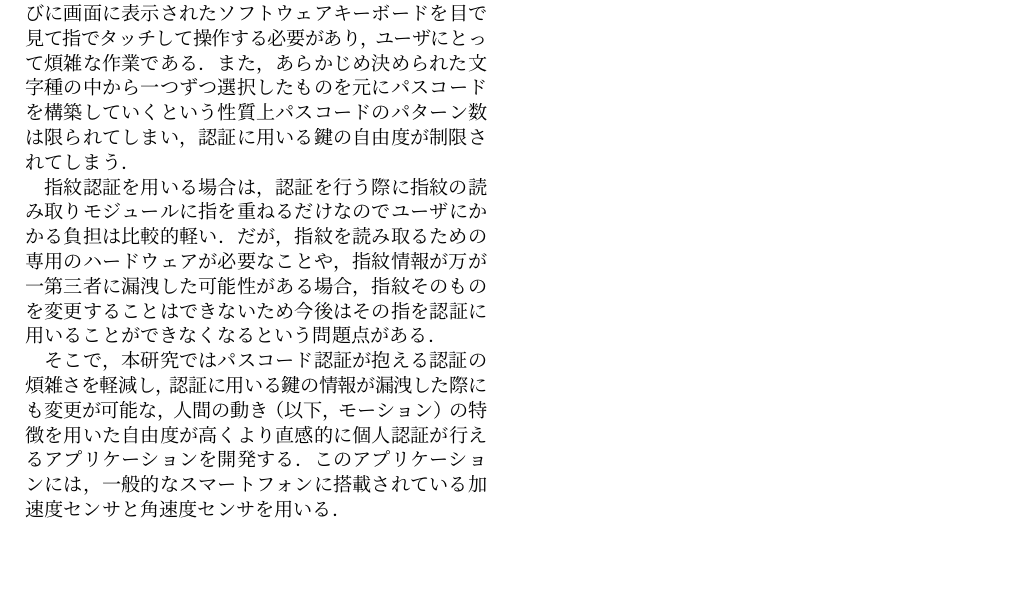
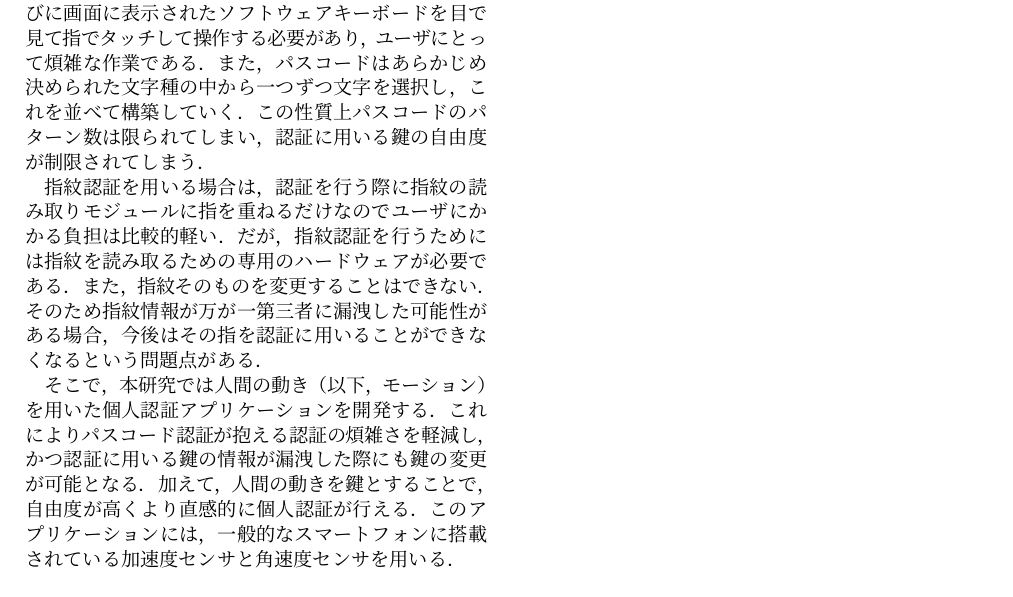
Before and after one commit to arkenous/fit2016-paper, a LaTeX document (document.tex, which reads intro.tex): part of the page, cut so that both start at the same text. Compiled offline with pLaTeX and dvipdfmx; a LaTeX package or settings file that is missing is left out.

Commit message:
Modify intro

```diff
--- a/intro.tex
+++ b/intro.tex
@@ -1,10 +1,15 @@
 \section{はじめに}
 スマートフォンが普及しつつある現在，スマートフォンにおける個人認証の方法は画面上に表示されるソフトウェアキーボードのテンキーパッドを用いたパスコード認証と指紋認証が大部分を占めている．
 しかし，パスコード認証を用いる場合は画面ロックを解除するたびに画面に表示されたソフトウェアキーボードを目で見て指でタッチして操作する必要があり，ユーザにとって煩雑な作業である．
-また，あらかじめ決められた文字種の中から一つずつ選択したものを元にパスコードを構築していくという性質上パスコードのパターン数は限られてしまい，認証に用いる鍵の自由度が制限されてしまう．
+また，パスコードはあらかじめ決められた文字種の中から一つずつ文字を選択し，これを並べて構築していく．
+この性質上パスコードのパターン数は限られてしまい，認証に用いる鍵の自由度が制限されてしまう．
 
 指紋認証を用いる場合は，認証を行う際に指紋の読み取りモジュールに指を重ねるだけなのでユーザにかかる負担は比較的軽い．
-だが，指紋を読み取るための専用のハードウェアが必要なことや，指紋情報が万が一第三者に漏洩した可能性がある場合，指紋そのものを変更することはできないため今後はその指を認証に用いることができなくなるという問題点がある．
+だが，指紋認証を行うためには指紋を読み取るための専用のハードウェアが必要である．
+また，指紋そのものを変更することはできない．
+そのため指紋情報が万が一第三者に漏洩した可能性がある場合，今後はその指を認証に用いることができなくなるという問題点がある．
 
-そこで，本研究ではパスコード認証が抱える認証の煩雑さを軽減し，認証に用いる鍵の情報が漏洩した際にも変更が可能な，人間の動き（以下，モーション）の特徴を用いた自由度が高くより直感的に個人認証が行えるアプリケーションを開発する．
+そこで，本研究では人間の動き（以下，モーション）を用いた個人認証アプリケーションを開発する．
+これによりパスコード認証が抱える認証の煩雑さを軽減し，かつ認証に用いる鍵の情報が漏洩した際にも鍵の変更が可能となる．
+加えて，人間の動きを鍵とすることで，自由度が高くより直感的に個人認証が行える．
 このアプリケーションには，一般的なスマートフォンに搭載されている加速度センサと角速度センサを用いる．
```
